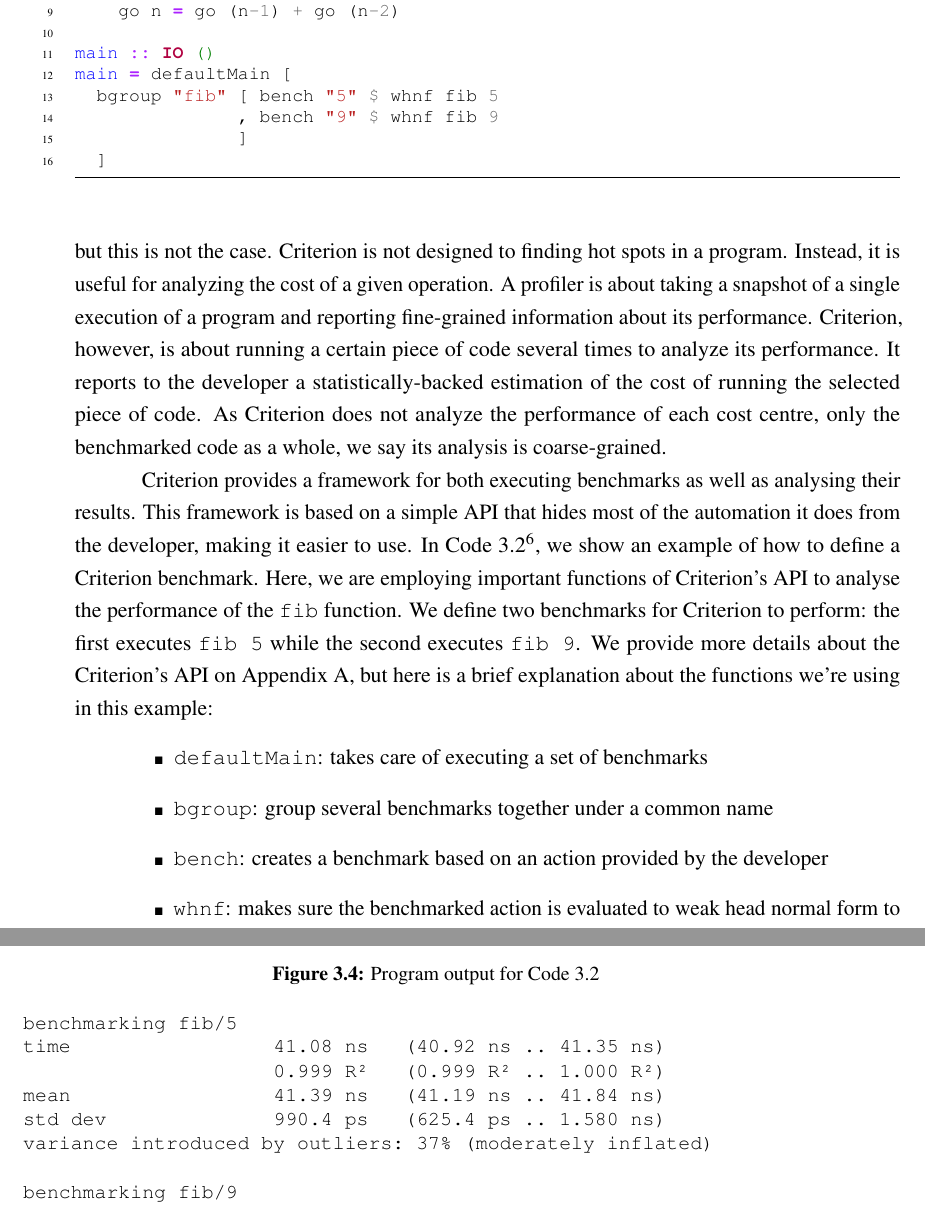
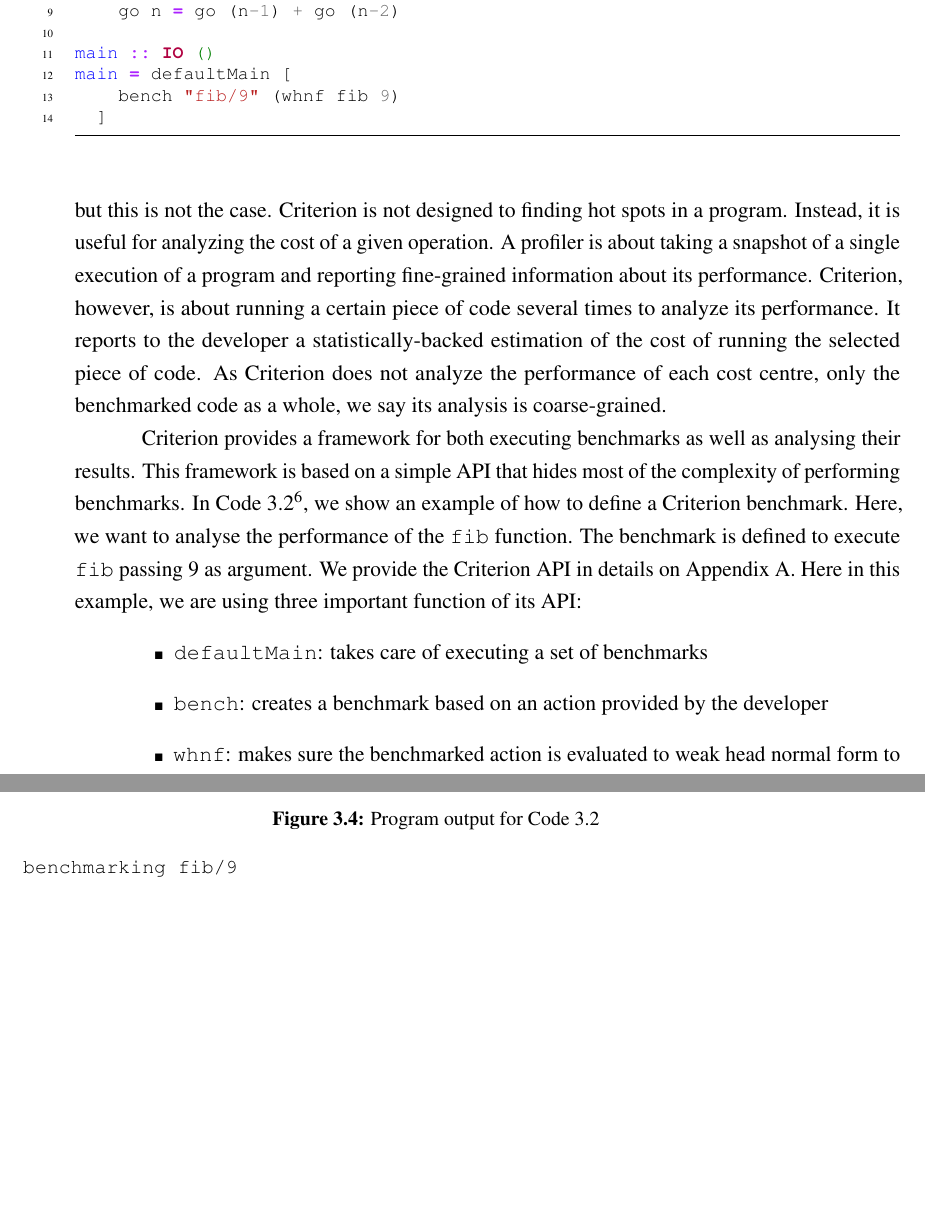
Before and after one commit to luisgabriel/msc, a LaTeX thesis (main.tex, which reads chapters/3.tools.tex): two parts of pages 49 and 50 of 82, joined at a grey line, cut so that both start at the same text, the shorter picture padded with empty space. Compiled offline with pdfLaTeX.

Commit message:
[chapter3] Make Criterion example simpler

```diff
--- a/chapters/3.tools.tex
+++ b/chapters/3.tools.tex
@@ -100,10 +100,9 @@ Despite this limitation, the profiler tool is particularly useful for providing
 \section{Criterion}\label{sec:criterion}
 Criterion~\citep{sullivan:2009} is a microbenchmarking library that is used to measure the performance of Haskell code. Its main objective is to estimate the cost of running a small, independent piece of code. At a first glance, it may seem that it does the same job of a profiler, but this is not the case. Criterion is not designed to finding hot spots in a program. Instead, it is useful for analyzing the cost of a given operation. A profiler is about taking a snapshot of a single execution of a program and reporting fine-grained information about its performance. Criterion, however, is about running a certain piece of code several times to analyze its performance. It reports to the developer a statistically-backed estimation of the cost of running the selected piece of code. As Criterion does not analyze the performance of each cost centre, only the benchmarked code as a whole, we say its analysis is coarse-grained.
 
-Criterion provides a framework for both executing benchmarks as well as analysing their results. This framework is based on a simple \ac{api} that hides most of the automation it does from the developer, making it easier to use. In \autoref{code:fib-crit}\footnote{This example was extracted from \url{http://www.serpentine.com/criterion/tutorial.html}}, we show an example of how to define a Criterion benchmark. Here, we are employing important functions of Criterion's \ac{api} to analyse the performance of the \texttt{fib} function. We define two benchmarks for Criterion to perform: the first executes \texttt{fib 5} while the second executes \texttt{fib 9}. We provide more details about the Criterion's \ac{api} on \appref{ap:criterion}, but here is a brief explanation about the functions we're using in this example:
+Criterion provides a framework for both executing benchmarks as well as analysing their results. This framework is based on a simple \ac{api} that hides most of the complexity of performing benchmarks. In \autoref{code:fib-crit}\footnote{This example was extracted from \url{http://www.serpentine.com/criterion/tutorial.html}}, we show an example of how to define a Criterion benchmark. Here, we want to analyse the performance of the \texttt{fib} function. The benchmark is defined to execute \texttt{fib} passing 9 as argument. We provide the Criterion \ac{api} in details on \appref{ap:criterion}. Here in this example, we are using three important function of its \ac{api}:
 \begin{itemize}
   \item \texttt{defaultMain}: takes care of executing a set of benchmarks
-  \item \texttt{bgroup}: group several benchmarks together under a common name
   \item \texttt{bench}: creates a benchmark based on an action provided by the developer
   \item \texttt{whnf}: makes sure the benchmarked action is evaluated to weak head normal form to avoid it to be evaluated only once due to Haskell's laziness
 \end{itemize}
@@ -123,9 +122,7 @@ fib m | m < 0     = error "negative!"
 
 main :: IO ()
 main = defaultMain [
-  bgroup "fib" [ bench "5" $ whnf fib 5
-               , bench "9" $ whnf fib 9
-               ]
+    bench "fib/9" (whnf fib 9)
   ]
   \end{minted}
   \label{code:fib-crit}
@@ -137,13 +134,6 @@ In \figref{fig:fib-output}, we show the output for the benchmark described by \a
   \centering
   \caption{Program output for \autoref{code:fib-crit}}
   \begin{Verbatim}[fontsize=\small]
-benchmarking fib/5
-time                 41.08 ns   (40.92 ns .. 41.35 ns)
-                     0.999 R²   (0.999 R² .. 1.000 R²)
-mean                 41.39 ns   (41.19 ns .. 41.84 ns)
-std dev              990.4 ps   (625.4 ps .. 1.580 ns)
-variance introduced by outliers: 37% (moderately inflated)
-
 benchmarking fib/9
 time                 315.8 ns   (314.3 ns .. 318.4 ns)
                      1.000 R²   (0.999 R² .. 1.000 R²)
```
